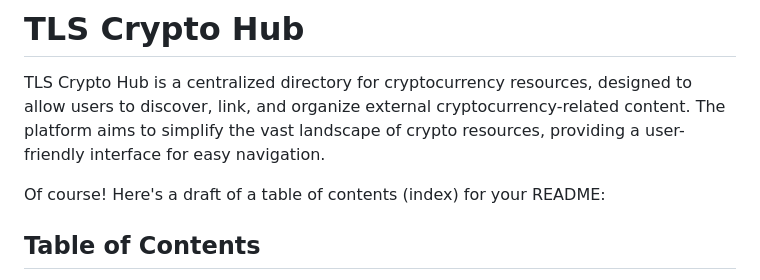
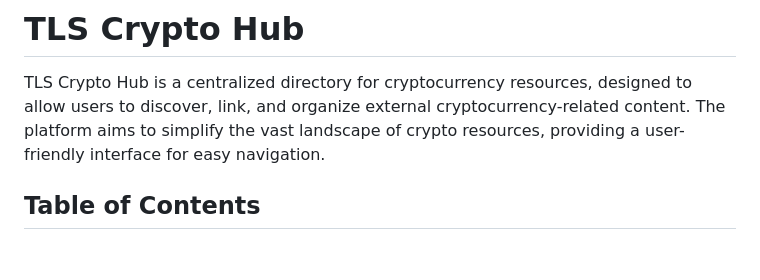
Before and after one commit to wteo/tls_crypto, a Markdown page: README.md, the part around the change. Rendered like a GitHub page; blank space fills up the shorter version.

```diff
--- a/README.md
+++ b/README.md
@@ -2,8 +2,6 @@
 # TLS Crypto Hub
 
 TLS Crypto Hub is a centralized directory for cryptocurrency resources, designed to allow users to discover, link, and organize external cryptocurrency-related content. The platform aims to simplify the vast landscape of crypto resources, providing a user-friendly interface for easy navigation.
-
-Of course! Here's a draft of a table of contents (index) for your README:
 
 
 ## Table of Contents
```
